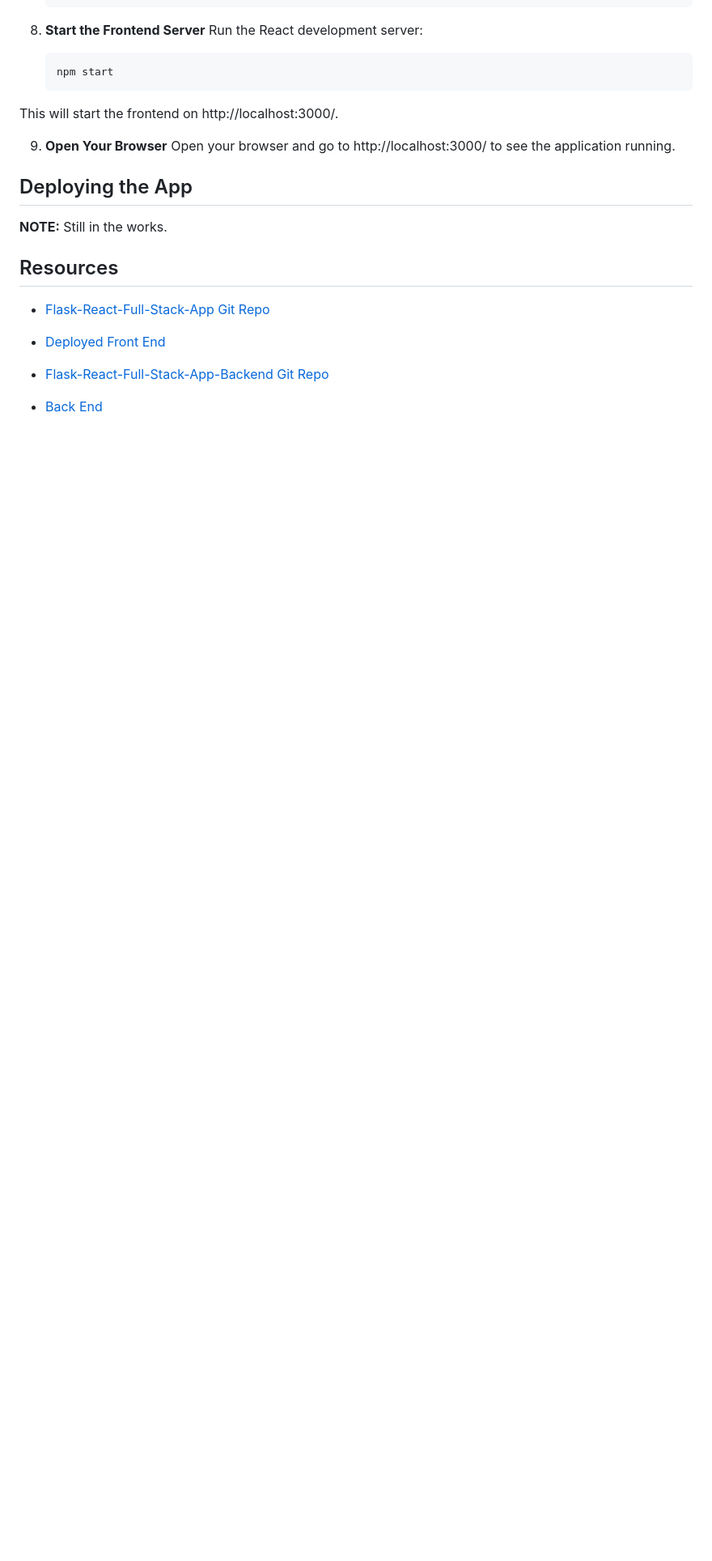
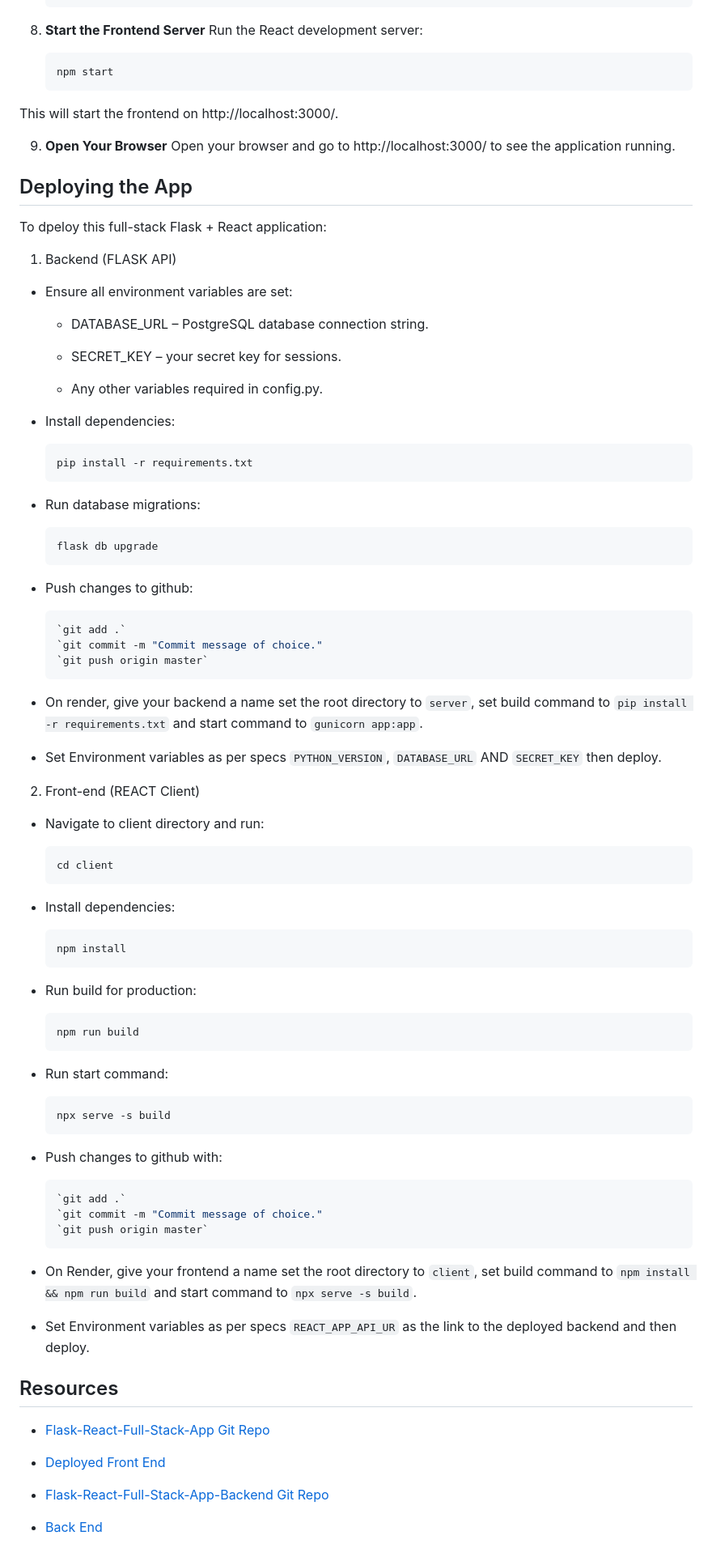
Before and after one commit to Silva-NK/Flask-React-Full-Stack-App, a Markdown page: README.md, the part around the change. Shown at 81% size. Rendered like a GitHub page; blank space fills up the shorter version.

````diff
--- a/README.md
+++ b/README.md
@@ -285,7 +285,79 @@ Open your browser and go to http://localhost:3000/ to see the application runnin
 
 ## Deploying the App
 
-**NOTE:** Still in the works.
+To dpeloy this full-stack Flask + React application:
+
+1. Backend (FLASK API)
+
+- Ensure all environment variables are set:
+
+    - DATABASE_URL – PostgreSQL database connection string.
+
+    - SECRET_KEY – your secret key for sessions.
+
+    - Any other variables required in config.py.
+
+- Install dependencies:
+
+    ```bash
+    pip install -r requirements.txt
+    ```
+
+- Run database migrations:
+
+    ```bash
+    flask db upgrade
+    ```
+
+- Push changes to github:
+
+    ```bash
+    `git add .`
+    `git commit -m "Commit message of choice."
+    `git push origin master`
+    ```
+- On render, give your backend a name set the root directory to `server`, set build command to `pip install -r requirements.txt` and start command to `gunicorn app:app`.
+
+- Set Environment variables as per specs `PYTHON_VERSION`, `DATABASE_URL` AND `SECRET_KEY` then deploy.
+
+
+2. Front-end (REACT Client)
+
+- Navigate to client directory and run:
+
+    ```bash
+    cd client
+    ```
+
+- Install dependencies:
+
+    ```bash
+    npm install
+    ```
+
+- Run build for production:
+
+    ```bash
+    npm run build
+    ```
+
+- Run start command:
+
+    ```bash
+    npx serve -s build
+    ```
+
+- Push changes to github with:
+
+    ```bash
+    `git add .`
+    `git commit -m "Commit message of choice."
+    `git push origin master`
+    ```
+- On Render, give your frontend a name set the root directory to `client`, set build command to `npm install && npm run build` and start command to `npx serve -s build`.
+
+- Set Environment variables as per specs `REACT_APP_API_UR` as the link to the deployed backend and then deploy.
+
 
 ## Resources
 
````
